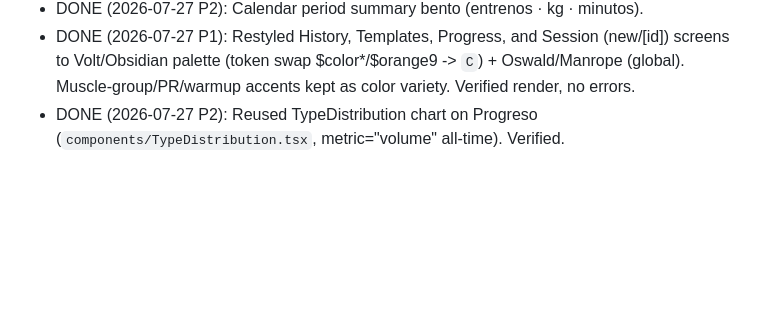
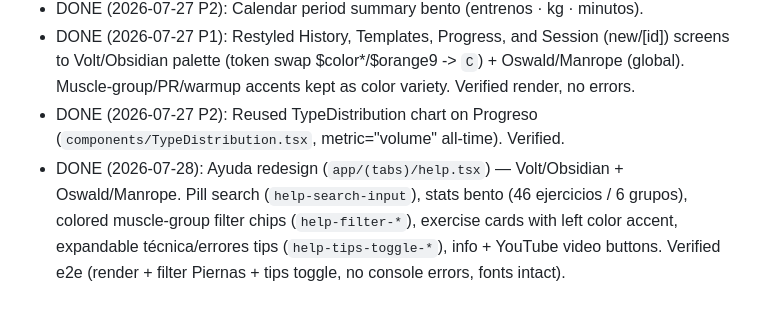
Before and after one commit to SRJesusete/gymtrack-pro, a Markdown page: memory/PRD.md, the part around the change. GitHub-like rendering; blank space fills up the shorter version.

Commit message:
auto-commit for 0df9d02f-247b-4826-8b1a-4b5ae1914bf0

```diff
--- a/memory/PRD.md
+++ b/memory/PRD.md
@@ -42,3 +42,4 @@
 - DONE (2026-07-27 P2): Calendar period summary bento (entrenos · kg · minutos).
 - DONE (2026-07-27 P1): Restyled History, Templates, Progress, and Session (new/[id]) screens to Volt/Obsidian palette (token swap $color*/$orange9 -> `C`) + Oswald/Manrope (global). Muscle-group/PR/warmup accents kept as color variety. Verified render, no errors.
 - DONE (2026-07-27 P2): Reused TypeDistribution chart on Progreso (`components/TypeDistribution.tsx`, metric="volume" all-time). Verified.
+- DONE (2026-07-28): Ayuda redesign (`app/(tabs)/help.tsx`) — Volt/Obsidian + Oswald/Manrope. Pill search (`help-search-input`), stats bento (46 ejercicios / 6 grupos), colored muscle-group filter chips (`help-filter-*`), exercise cards with left color accent, expandable técnica/errores tips (`help-tips-toggle-*`), info + YouTube video buttons. Verified e2e (render + filter Piernas + tips toggle, no console errors, fonts intact).
```
